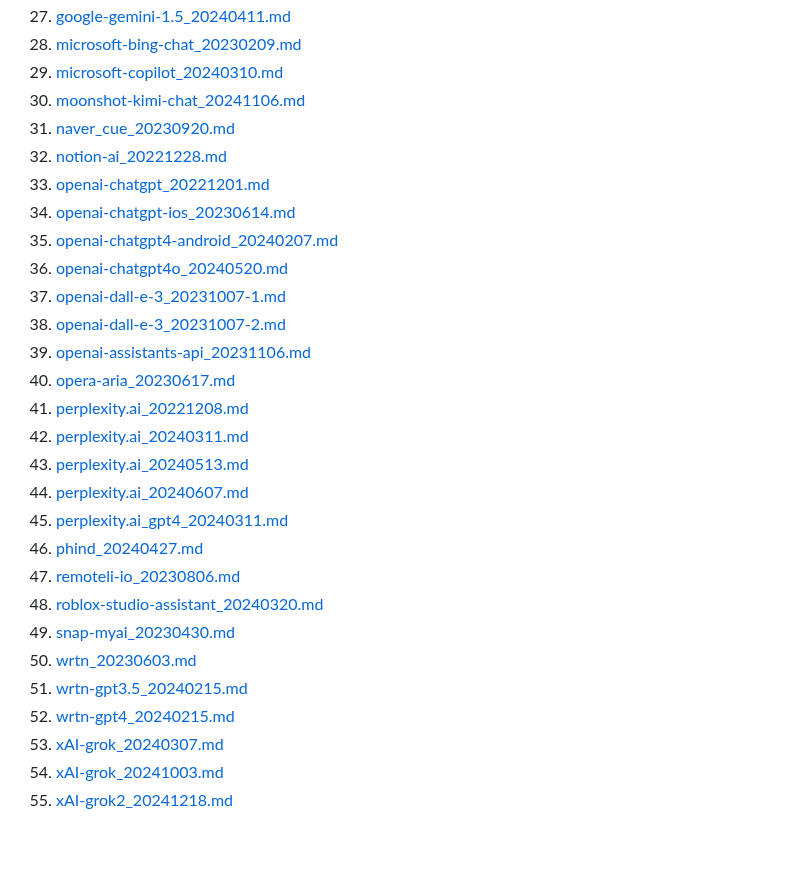
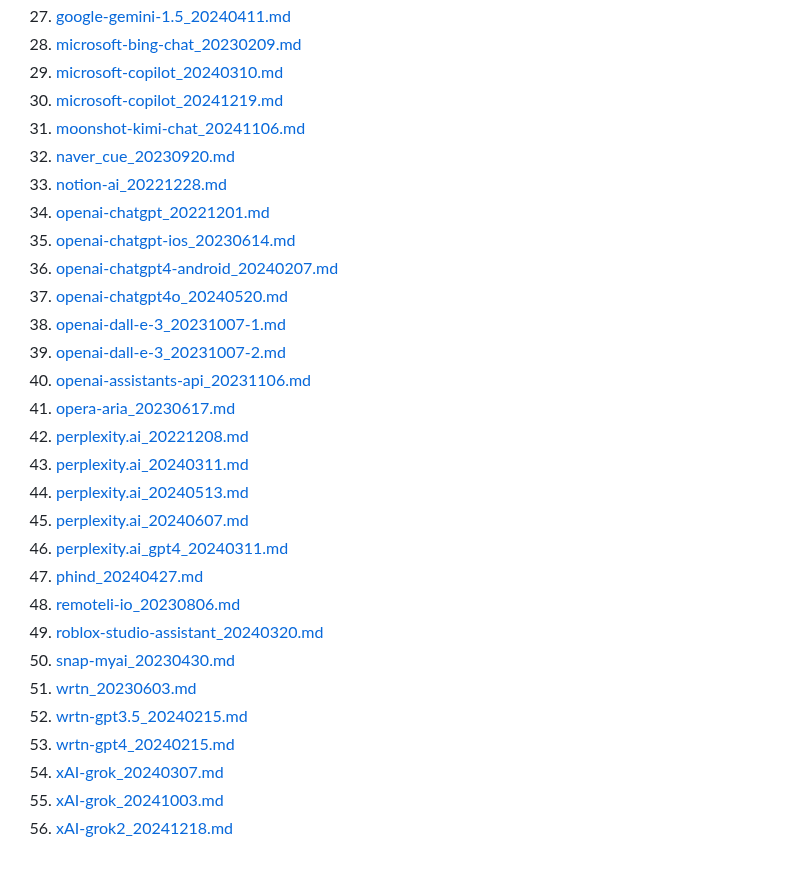
Before and after one commit to jujumilk3/leaked-system-prompts, a Markdown page: README.md, the part around the change. Rendered like a GitHub page.

Commit message:
microsoft copilot 241219

```diff
--- a/README.md
+++ b/README.md
@@ -31,29 +31,30 @@ Collection of leaked prompts
 27. [google-gemini-1.5_20240411.md](./google-gemini-1.5_20240411.md)
 28. [microsoft-bing-chat_20230209.md](./microsoft-bing-chat_20230209.md)
 29. [microsoft-copilot_20240310.md](./microsoft-copilot_20240310.md)
-30. [moonshot-kimi-chat_20241106.md](./moonshot-kimi-chat_20241106.md)
-31. [naver_cue_20230920.md](./naver-cue_20230920.md)
-32. [notion-ai_20221228.md](./notion-ai_20221228.md)
-33. [openai-chatgpt_20221201.md](./openai-chatgpt_20221201.md)
-34. [openai-chatgpt-ios_20230614.md](./openai-chatgpt-ios_20230614.md)
-35. [openai-chatgpt4-android_20240207.md](./openai-chatgpt4-android_20240207.md)
-36. [openai-chatgpt4o_20240520.md](openai-chatgpt4o_20240520.md)
-37. [openai-dall-e-3_20231007-1.md](./openai-dall-e-3_20231007-1.md)
-38. [openai-dall-e-3_20231007-2.md](./openai-dall-e-3_20231007-2.md)
-39. [openai-assistants-api_20231106.md](./openai-assistants-api_20231106.md)
-40. [opera-aria_20230617.md](./opera-aria_20230617.md)
-41. [perplexity.ai_20221208.md](./perplexity.ai_20221208.md)
-42. [perplexity.ai_20240311.md](./perplexity.ai_20240311.md)
-43. [perplexity.ai_20240513.md](./perplexity.ai_20240513.md)
-44. [perplexity.ai_20240607.md](./perplexity.ai_20240607.md)
-45. [perplexity.ai_gpt4_20240311.md](./perplexity.ai_gpt4_20240311.md)
-46. [phind_20240427.md](./phind_20240427.md)
-47. [remoteli-io_20230806.md](./remoteli-io_20230806.md)
-48. [roblox-studio-assistant_20240320.md](./roblox-studio-assistant_20240320.md)
-49. [snap-myai_20230430.md](./snap-myai_20230430.md)
-50. [wrtn_20230603.md](./wrtn_20230603.md)
-51. [wrtn-gpt3.5_20240215.md](./wrtn-gpt3.5_20240215.md)
-52. [wrtn-gpt4_20240215.md](./wrtn-gpt4_20240215.md)
-53. [xAI-grok_20240307.md](./xAI-grok_20240307.md)
-54. [xAI-grok_20241003.md](./xAI-grok_20241003.md)
-55. [xAI-grok2_20241218.md](./xAI-grok2_20241218.md)
+30. [microsoft-copilot_20241219.md](./microsoft-copilot_20241219.md)
+31. [moonshot-kimi-chat_20241106.md](./moonshot-kimi-chat_20241106.md)
+32. [naver_cue_20230920.md](./naver-cue_20230920.md)
+33. [notion-ai_20221228.md](./notion-ai_20221228.md)
+34. [openai-chatgpt_20221201.md](./openai-chatgpt_20221201.md)
+35. [openai-chatgpt-ios_20230614.md](./openai-chatgpt-ios_20230614.md)
+36. [openai-chatgpt4-android_20240207.md](./openai-chatgpt4-android_20240207.md)
+37. [openai-chatgpt4o_20240520.md](openai-chatgpt4o_20240520.md)
+38. [openai-dall-e-3_20231007-1.md](./openai-dall-e-3_20231007-1.md)
+39. [openai-dall-e-3_20231007-2.md](./openai-dall-e-3_20231007-2.md)
+40. [openai-assistants-api_20231106.md](./openai-assistants-api_20231106.md)
+41. [opera-aria_20230617.md](./opera-aria_20230617.md)
+42. [perplexity.ai_20221208.md](./perplexity.ai_20221208.md)
+43. [perplexity.ai_20240311.md](./perplexity.ai_20240311.md)
+44. [perplexity.ai_20240513.md](./perplexity.ai_20240513.md)
+45. [perplexity.ai_20240607.md](./perplexity.ai_20240607.md)
+46. [perplexity.ai_gpt4_20240311.md](./perplexity.ai_gpt4_20240311.md)
+47. [phind_20240427.md](./phind_20240427.md)
+48. [remoteli-io_20230806.md](./remoteli-io_20230806.md)
+49. [roblox-studio-assistant_20240320.md](./roblox-studio-assistant_20240320.md)
+50. [snap-myai_20230430.md](./snap-myai_20230430.md)
+51. [wrtn_20230603.md](./wrtn_20230603.md)
+52. [wrtn-gpt3.5_20240215.md](./wrtn-gpt3.5_20240215.md)
+53. [wrtn-gpt4_20240215.md](./wrtn-gpt4_20240215.md)
+54. [xAI-grok_20240307.md](./xAI-grok_20240307.md)
+55. [xAI-grok_20241003.md](./xAI-grok_20241003.md)
+56. [xAI-grok2_20241218.md](./xAI-grok2_20241218.md)
```
Also changed, not shown: microsoft-copilot_20241219.md (added, +92 -0 lines).
